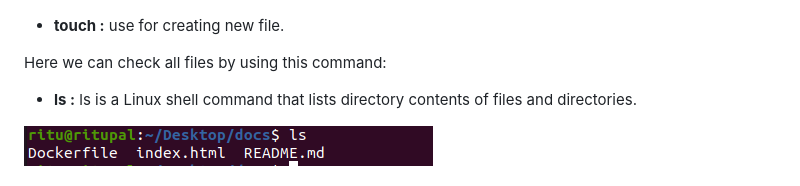
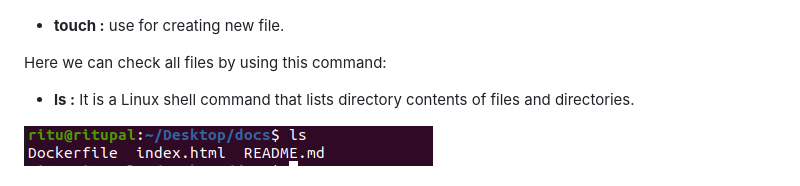
Before and after one commit to ritu777/Docsify.io, a Markdown page: README.md, the part around the change. Drawn GitHub-style.

```diff
--- a/README.md
+++ b/README.md
@@ -128,7 +128,7 @@ touch README.md
 
 Here we can check all files by using this command:
 
-- **ls :** ls is a Linux shell command that lists directory contents of files and directories.
+- **ls :** It is a Linux shell command that lists directory contents of files and directories.
 
 ![Alt text](ls.png)
 
```
